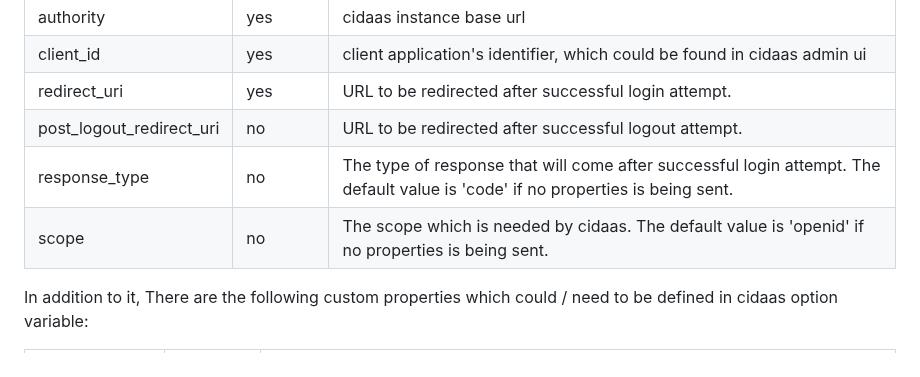
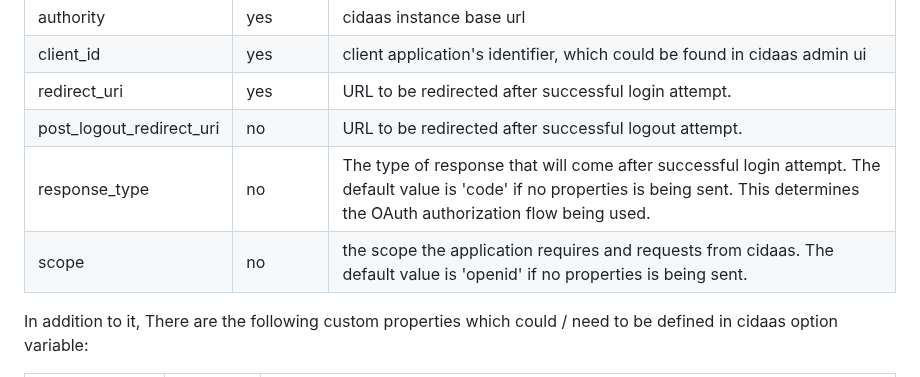
Before and after one commit to Cidaas/cidaas-javascript-sdk, a Markdown page: README.md, the part around the change. GitHub-like rendering.

Commit message:
update readme description

```diff
--- a/README.md
+++ b/README.md
@@ -50,8 +50,8 @@ Cidaas options variable support every [OIDC Client UserManagerSettings Propertie
 | client_id | yes | client application's identifier, which could be found in cidaas admin ui |
 | redirect_uri | yes | URL to be redirected after successful login attempt. |
 | post_logout_redirect_uri | no | URL to be redirected after successful logout attempt. |
-| response_type | no | The type of response that will come after successful login attempt. The default value is 'code' if no properties is being sent.|
-| scope | no | The scope which is needed by cidaas. The default value is 'openid' if no properties is being sent. |
+| response_type | no | The type of response that will come after successful login attempt. The default value is 'code' if no properties is being sent. This determines the OAuth authorization flow being used.|
+| scope | no | the scope the application requires and requests from cidaas. The default value is 'openid' if no properties is being sent. |
 
 In addition to it, There are the following custom properties which could / need to be defined in cidaas option variable:
 
```
